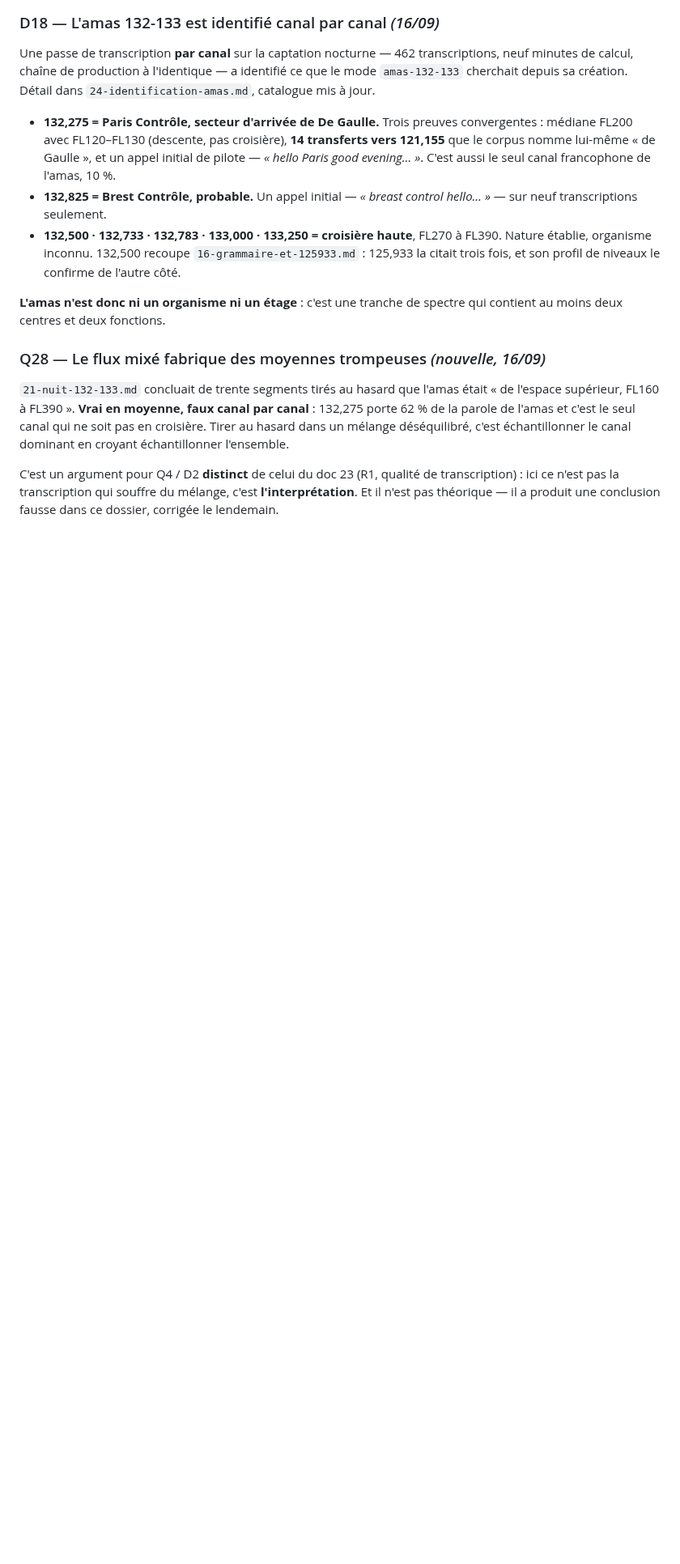
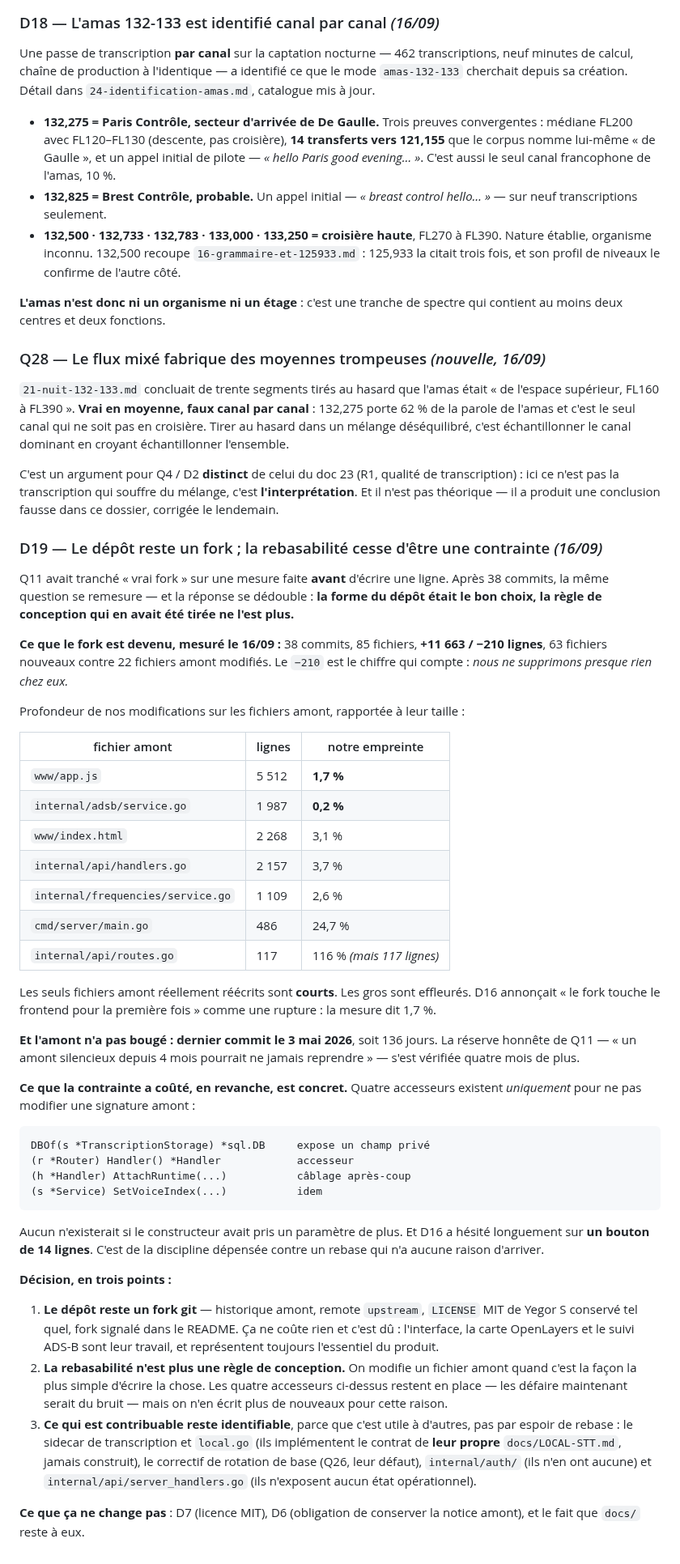
Before and after one commit to chatelp/atc-scribe, a Markdown page: docs-fr/05-decisions.md, the part around one of its changes. Shown at 81% size. GitHub-like rendering; blank space fills up the shorter version.

Commit message:
docs: stop treating rebasability as a design constraint
The fork footprint was re-measured after 38 commits: 85 files,
+11663/-210, and only short upstream files are rewritten. The large
ones are barely touched -- www/app.js 1.7%, internal/adsb/service.go
0.2%. Upstream has been silent since 2026-05-03.

The constraint had a cost: four accessors exist only to avoid changing
an upstream signature. The repository stays a fork -- history, remote,
MIT notice -- but a file is now modified when that is the simplest way
to write the change. What is contributable stays identifiable because
it is useful to others, not in the hope of a rebase.

Co-Authored-By: Claude Opus 5 <noreply@anthropic.com>

````diff
--- a/docs-fr/05-decisions.md
+++ b/docs-fr/05-decisions.md
@@ -765,3 +769,67 @@ C'est un argument pour Q4 / D2 **distinct** de celui du doc 23 (R1, qualité de
 transcription) : ici ce n'est pas la transcription qui souffre du mélange, c'est
 **l'interprétation**. Et il n'est pas théorique — il a produit une conclusion fausse
 dans ce dossier, corrigée le lendemain.
+
+
+### D19 — Le dépôt reste un fork ; la rebasabilité cesse d'être une contrainte *(16/09)*
+
+Q11 avait tranché « vrai fork » sur une mesure faite **avant** d'écrire une ligne. Après
+38 commits, la même question se remesure — et la réponse se dédouble : **la forme du
+dépôt était le bon choix, la règle de conception qui en avait été tirée ne l'est plus.**
+
+**Ce que le fork est devenu, mesuré le 16/09 :** 38 commits, 85 fichiers,
+**+11 663 / −210 lignes**, 63 fichiers nouveaux contre 22 fichiers amont modifiés. Le
+`−210` est le chiffre qui compte : *nous ne supprimons presque rien chez eux.*
+
+Profondeur de nos modifications sur les fichiers amont, rapportée à leur taille :
+
+| fichier amont | lignes | notre empreinte |
+|---|---|---|
+| `www/app.js` | 5 512 | **1,7 %** |
+| `internal/adsb/service.go` | 1 987 | **0,2 %** |
+| `www/index.html` | 2 268 | 3,1 % |
+| `internal/api/handlers.go` | 2 157 | 3,7 % |
+| `internal/frequencies/service.go` | 1 109 | 2,6 % |
+| `cmd/server/main.go` | 486 | 24,7 % |
+| `internal/api/routes.go` | 117 | 116 % *(mais 117 lignes)* |
+
+Les seuls fichiers amont réellement réécrits sont **courts**. Les gros sont effleurés.
+D16 annonçait « le fork touche le frontend pour la première fois » comme une rupture :
+la mesure dit 1,7 %.
+
+**Et l'amont n'a pas bougé : dernier commit le 3 mai 2026**, soit 136 jours. La réserve
+honnête de Q11 — « un amont silencieux depuis 4 mois pourrait ne jamais reprendre » —
+s'est vérifiée quatre mois de plus.
+
+**Ce que la contrainte a coûté, en revanche, est concret.** Quatre accesseurs existent
+*uniquement* pour ne pas modifier une signature amont :
+
+```
+DBOf(s *TranscriptionStorage) *sql.DB     expose un champ privé
+(r *Router) Handler() *Handler            accesseur
+(h *Handler) AttachRuntime(...)           câblage après-coup
+(s *Service) SetVoiceIndex(...)           idem
+```
+
+Aucun n'existerait si le constructeur avait pris un paramètre de plus. Et D16 a hésité
+longuement sur **un bouton de 14 lignes**. C'est de la discipline dépensée contre un
+rebase qui n'a aucune raison d'arriver.
+
+**Décision, en trois points :**
+
+1. **Le dépôt reste un fork git** — historique amont, remote `upstream`, `LICENSE` MIT
+   de Yegor S conservé tel quel, fork signalé dans le README. Ça ne coûte rien et c'est
+   dû : l'interface, la carte OpenLayers et le suivi ADS-B sont leur travail, et
+   représentent toujours l'essentiel du produit.
+2. **La rebasabilité n'est plus une règle de conception.** On modifie un fichier amont
+   quand c'est la façon la plus simple d'écrire la chose. Les quatre accesseurs
+   ci-dessus restent en place — les défaire maintenant serait du bruit — mais on n'en
+   écrit plus de nouveaux pour cette raison.
+3. **Ce qui est contribuable reste identifiable**, parce que c'est utile à d'autres, pas
+   par espoir de rebase : le sidecar de transcription et `local.go` (ils implémentent le
+   contrat de **leur propre** `docs/LOCAL-STT.md`, jamais construit), le correctif de
+   rotation de base (Q26, leur défaut), `internal/auth/` (ils n'en ont aucune) et
+   `internal/api/server_handlers.go` (ils n'exposent aucun état opérationnel).
+
+**Ce que ça ne change pas** : D7 (licence MIT), D6 (obligation de conserver la notice
+amont), et le fait que `docs/` reste à eux.
````
Also changed, not shown: other parts of docs-fr/05-decisions.md (+5 -1 lines), CLAUDE.md (+9 -5 lines).
